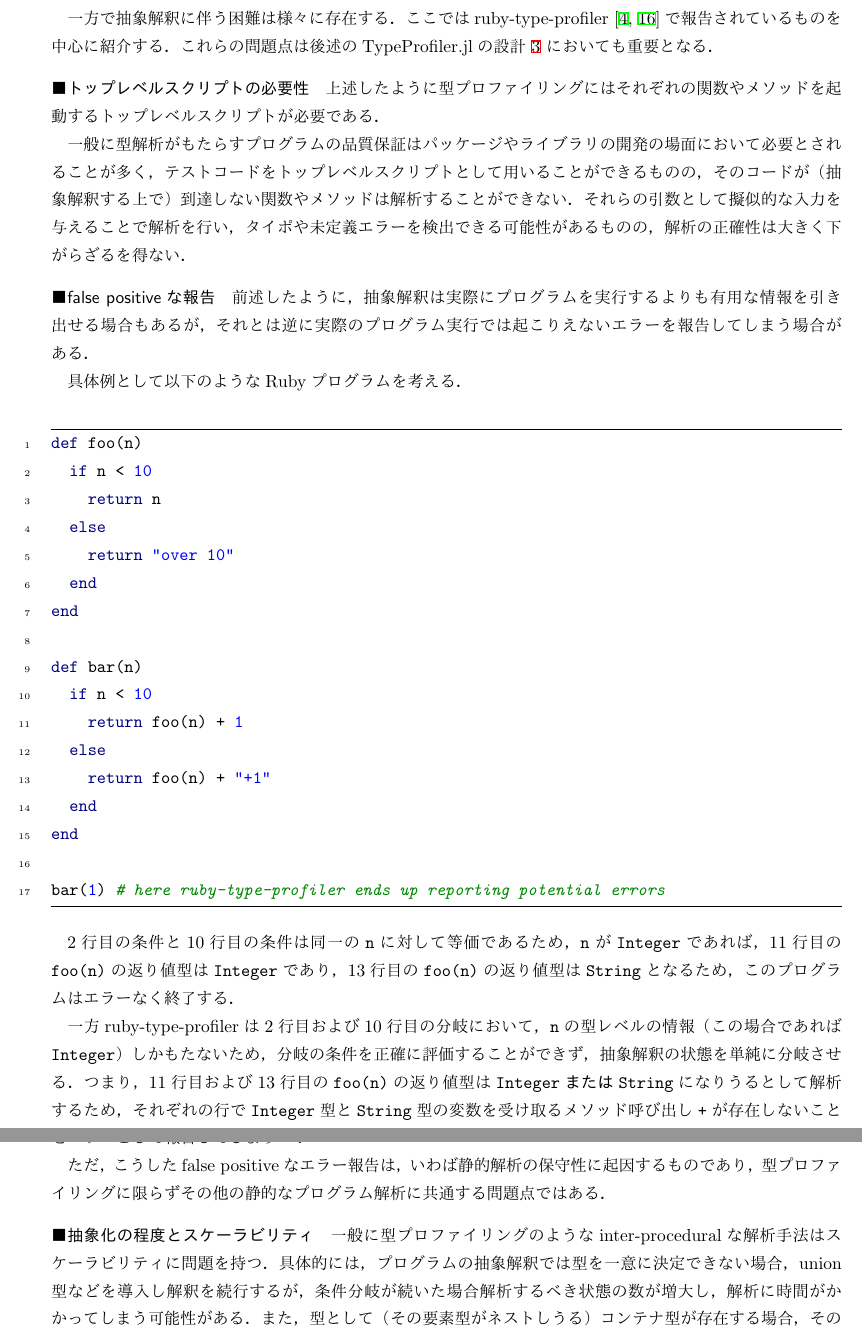
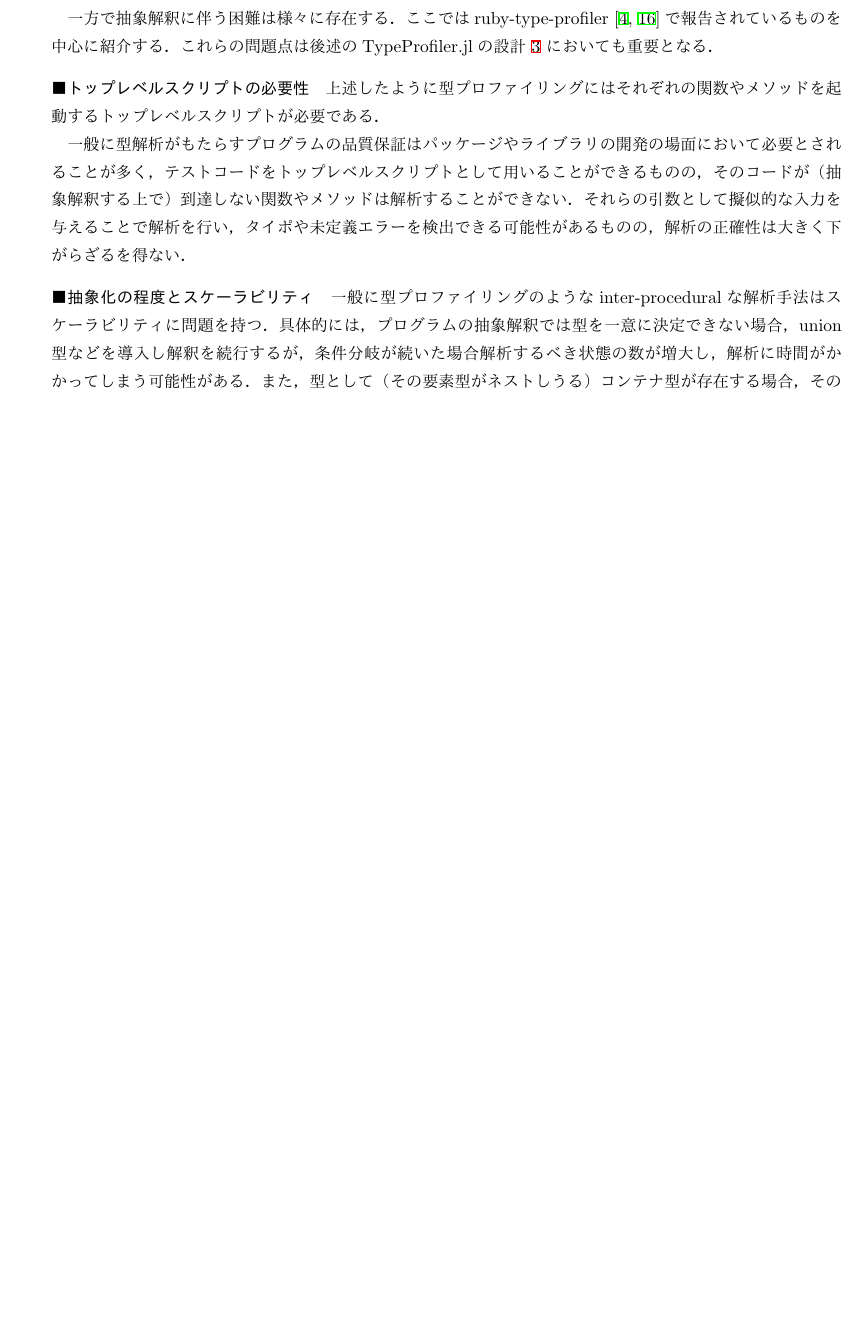
Before and after one commit to aviatesk/grad-thesis, a LaTeX document (main.tex, which reads section2.tex): two parts of pages 9 and 10 of 12 before the commit and part of page 9 of 12 after it, the two joined at a grey line, cut so that both start at the same text, the shorter picture padded with empty space. The pictures show the PDF file main.pdf that the author committed with the source.

Commit message:
update miscs

```diff
--- a/section2.tex
+++ b/section2.tex
@@ -398,35 +398,35 @@ mypy（Python）~\cite{mypy}，Steep（Ruby）~\cite{steep}，TypeScript（JavaS
 タイポや未定義エラーを検出できる可能性があるものの，
 解析の正確性は大きく下がらざるを得ない．
 
-% REVIEW: false positiveは静的解析の一般的な性質なので，いらないかも
-\paragraph{false positiveな報告}
-
-前述したように，抽象解釈は実際にプログラムを実行するよりも有用な情報を引き出せる場合もあるが，
-それとは逆に実際のプログラム実行では起こりえないエラーを報告してしまう場合がある．
-
-具体例として以下のようなRubyプログラムを考える．
-
-\inputminted[frame=lines, linenos]{ruby}{src/false_positive.rb}
-
-2行目の条件と10行目の条件は同一の\verb|n|に対して等価であるため，
-\verb|n|が\verb|Integer|であれば，
-11行目の\verb|foo(n)|の返り値型は\verb|Integer|であり，
-13行目の\verb|foo(n)|の返り値型は\verb|String|となるため，
-このプログラムはエラーなく終了する．
-
-一方ruby-type-profilerは2行目および10行目の分岐において，
-\verb|n|の型レベルの情報（この場合であれば\verb|Integer|）しかもたないため，
-分岐の条件を正確に評価することができず，抽象解釈の状態を単純に分岐させる．
-つまり，11行目および13行目の\verb|foo(n)|の返り値型は
-\verb|Integer|\textbf{または}\verb|String|になりうるとして解析するため，
-それぞれの行で\verb|Integer|型と\verb|String|型の変数を受け取るメソッド呼び出し
-\verb|+|が存在しないことをエラーとして報告してしまう\footnote{
-  Ruby 2.6.5を用いて\date{\today}でのruby-type-profilerで動作確認を行った:\
-  \url{https://github.com/mame/ruby-type-profiler/tree/31b43adfbf0320b820dbd2c3a766efb2825072a4}
-}．
-
-ただ，こうしたfalse positiveなエラー報告は，いわば静的解析の保守性に起因するものであり，
-型プロファイリングに限らずその他の静的なプログラム解析に共通する問題点ではある．
+% % REVIEW: もう一度入れる？ TypeProfiler.jlでのfalse positiveの扱い方次第かも
+% \paragraph{false positiveな報告}
+%
+% 前述したように，抽象解釈は実際にプログラムを実行するよりも有用な情報を引き出せる場合もあるが，
+% それとは逆に実際のプログラム実行では起こりえないエラーを報告してしまう場合がある．
+%
+% 具体例として以下のようなRubyプログラムを考える．
+%
+% \inputminted[frame=lines, linenos]{ruby}{src/false_positive.rb}
+%
+% 2行目の条件と10行目の条件は同一の\verb|n|に対して等価であるため，
+% \verb|n|が\verb|Integer|であれば，
+% 11行目の\verb|foo(n)|の返り値型は\verb|Integer|であり，
+% 13行目の\verb|foo(n)|の返り値型は\verb|String|となるため，
+% このプログラムはエラーなく終了する．
+%
+% 一方ruby-type-profilerは2行目および10行目の分岐において，
+% \verb|n|の型レベルの情報（この場合であれば\verb|Integer|）しかもたないため，
+% 分岐の条件を正確に評価することができず，抽象解釈の状態を単純に分岐させる．
+% つまり，11行目および13行目の\verb|foo(n)|の返り値型は
+% \verb|Integer|\textbf{または}\verb|String|になりうるとして解析するため，
+% それぞれの行で\verb|Integer|型と\verb|String|型の変数を受け取るメソッド呼び出し
+% \verb|+|が存在しないことをエラーとして報告してしまう\footnote{
+%   Ruby 2.6.5を用いて\date{\today}でのruby-type-profilerで動作確認を行った:\
+%   \url{https://github.com/mame/ruby-type-profiler/tree/31b43adfbf0320b820dbd2c3a766efb2825072a4}
+% }．
+%
+% ただ，こうしたfalse positiveなエラー報告は，いわば静的解析の保守性に起因するものであり，
+% 型プロファイリングに限らずその他の静的なプログラム解析に共通する問題点ではある．
 
 \paragraph{抽象化の程度とスケーラビリティ}
 
```
Also changed, not shown: section3.tex (+0 -2 lines), main.pdf, section2.tex (2 more changed lines), 1 other file.
